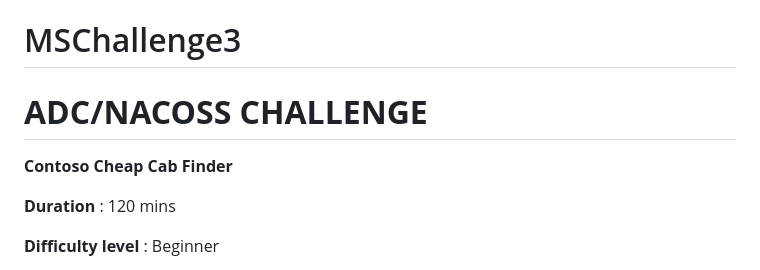
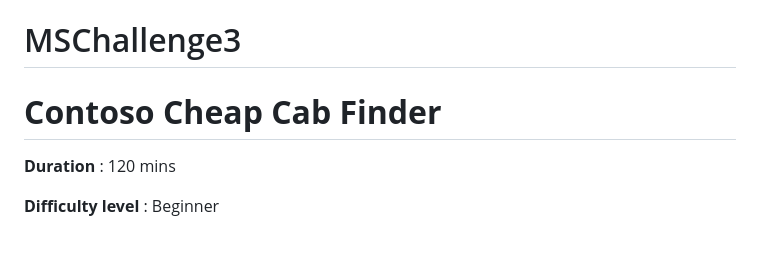
Before and after one commit to MicrosoftADC-West/Beginner-Challenge1_Cab-Finder, a Markdown page: README.md, the part around the change. GitHub-like rendering; blank space fills up the shorter version.

```diff
--- a/README.md
+++ b/README.md
@@ -1,7 +1,5 @@
 # MSChallenge3
-# **ADC/NACOSS CHALLENGE**
-
-**Contoso Cheap Cab Finder**
+# **Contoso Cheap Cab Finder**
 
 **Duration** : 120 mins
 
```
